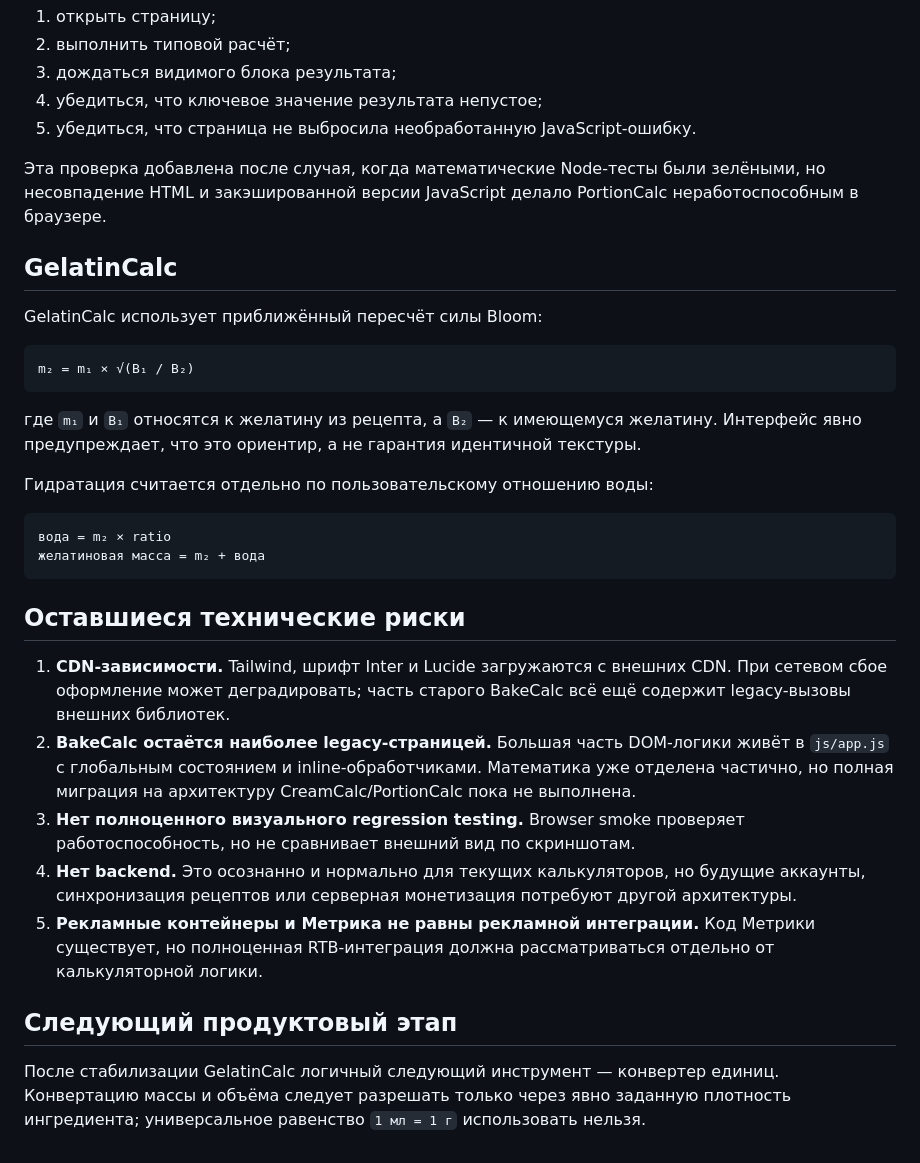
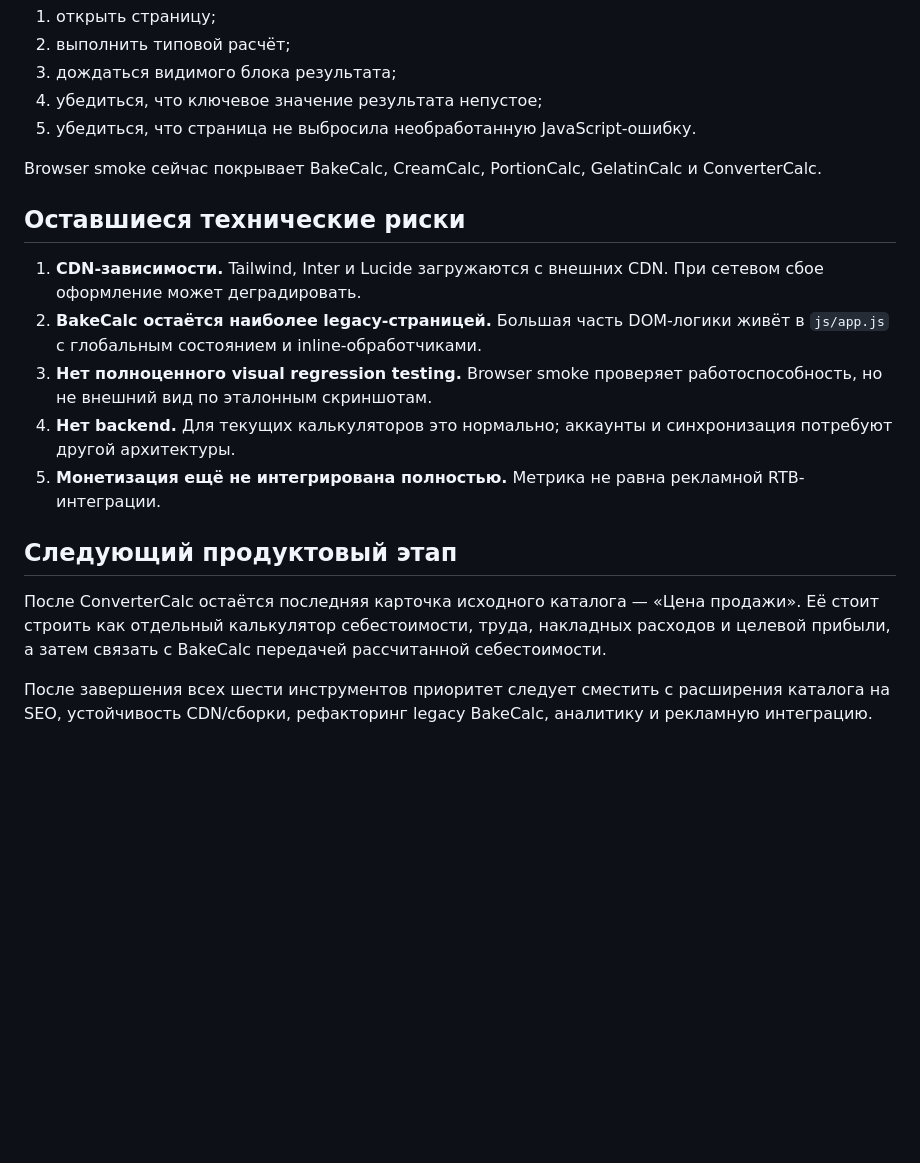
Before and after one commit to whil3true/baking_calc, a Markdown page: docs/repository-review.md, the part around one of its changes. GitHub-like rendering; blank space fills up the shorter version.

````diff
--- a/docs/repository-review.md
+++ b/docs/repository-review.md
@@ -64,33 +85,18 @@ GitHub Actions поднимает статический HTTP-сервер и з
 4. убедиться, что ключевое значение результата непустое;
 5. убедиться, что страница не выбросила необработанную JavaScript-ошибку.
 
-Эта проверка добавлена после случая, когда математические Node-тесты были зелёными, но несовпадение HTML и закэшированной версии JavaScript делало PortionCalc неработоспособным в браузере.
-
-## GelatinCalc
-
-GelatinCalc использует приближённый пересчёт силы Bloom:
-
-```text
-m₂ = m₁ × √(B₁ / B₂)
-```
-
-где `m₁` и `B₁` относятся к желатину из рецепта, а `B₂` — к имеющемуся желатину. Интерфейс явно предупреждает, что это ориентир, а не гарантия идентичной текстуры.
-
-Гидратация считается отдельно по пользовательскому отношению воды:
-
-```text
-вода = m₂ × ratio
-желатиновая масса = m₂ + вода
-```
+Browser smoke сейчас покрывает BakeCalc, CreamCalc, PortionCalc, GelatinCalc и ConverterCalc.
 
 ## Оставшиеся технические риски
 
-1. **CDN-зависимости.** Tailwind, шрифт Inter и Lucide загружаются с внешних CDN. При сетевом сбое оформление может деградировать; часть старого BakeCalc всё ещё содержит legacy-вызовы внешних библиотек.
-2. **BakeCalc остаётся наиболее legacy-страницей.** Большая часть DOM-логики живёт в `js/app.js` с глобальным состоянием и inline-обработчиками. Математика уже отделена частично, но полная миграция на архитектуру CreamCalc/PortionCalc пока не выполнена.
-3. **Нет полноценного визуального regression testing.** Browser smoke проверяет работоспособность, но не сравнивает внешний вид по скриншотам.
-4. **Нет backend.** Это осознанно и нормально для текущих калькуляторов, но будущие аккаунты, синхронизация рецептов или серверная монетизация потребуют другой архитектуры.
-5. **Рекламные контейнеры и Метрика не равны рекламной интеграции.** Код Метрики существует, но полноценная RTB-интеграция должна рассматриваться отдельно от калькуляторной логики.
+1. **CDN-зависимости.** Tailwind, Inter и Lucide загружаются с внешних CDN. При сетевом сбое оформление может деградировать.
+2. **BakeCalc остаётся наиболее legacy-страницей.** Большая часть DOM-логики живёт в `js/app.js` с глобальным состоянием и inline-обработчиками.
+3. **Нет полноценного visual regression testing.** Browser smoke проверяет работоспособность, но не внешний вид по эталонным скриншотам.
+4. **Нет backend.** Для текущих калькуляторов это нормально; аккаунты и синхронизация потребуют другой архитектуры.
+5. **Монетизация ещё не интегрирована полностью.** Метрика не равна рекламной RTB-интеграции.
 
 ## Следующий продуктовый этап
 
-После стабилизации GelatinCalc логичный следующий инструмент — конвертер единиц. Конвертацию массы и объёма следует разрешать только через явно заданную плотность ингредиента; универсальное равенство `1 мл = 1 г` использовать нельзя.
+После ConverterCalc остаётся последняя карточка исходного каталога — «Цена продажи». Её стоит строить как отдельный калькулятор себестоимости, труда, накладных расходов и целевой прибыли, а затем связать с BakeCalc передачей рассчитанной себестоимости.
+
+После завершения всех шести инструментов приоритет следует сместить с расширения каталога на SEO, устойчивость CDN/сборки, рефакторинг legacy BakeCalc, аналитику и рекламную интеграцию.
````
Also changed, not shown: other parts of docs/repository-review.md (+35 -14 lines).
